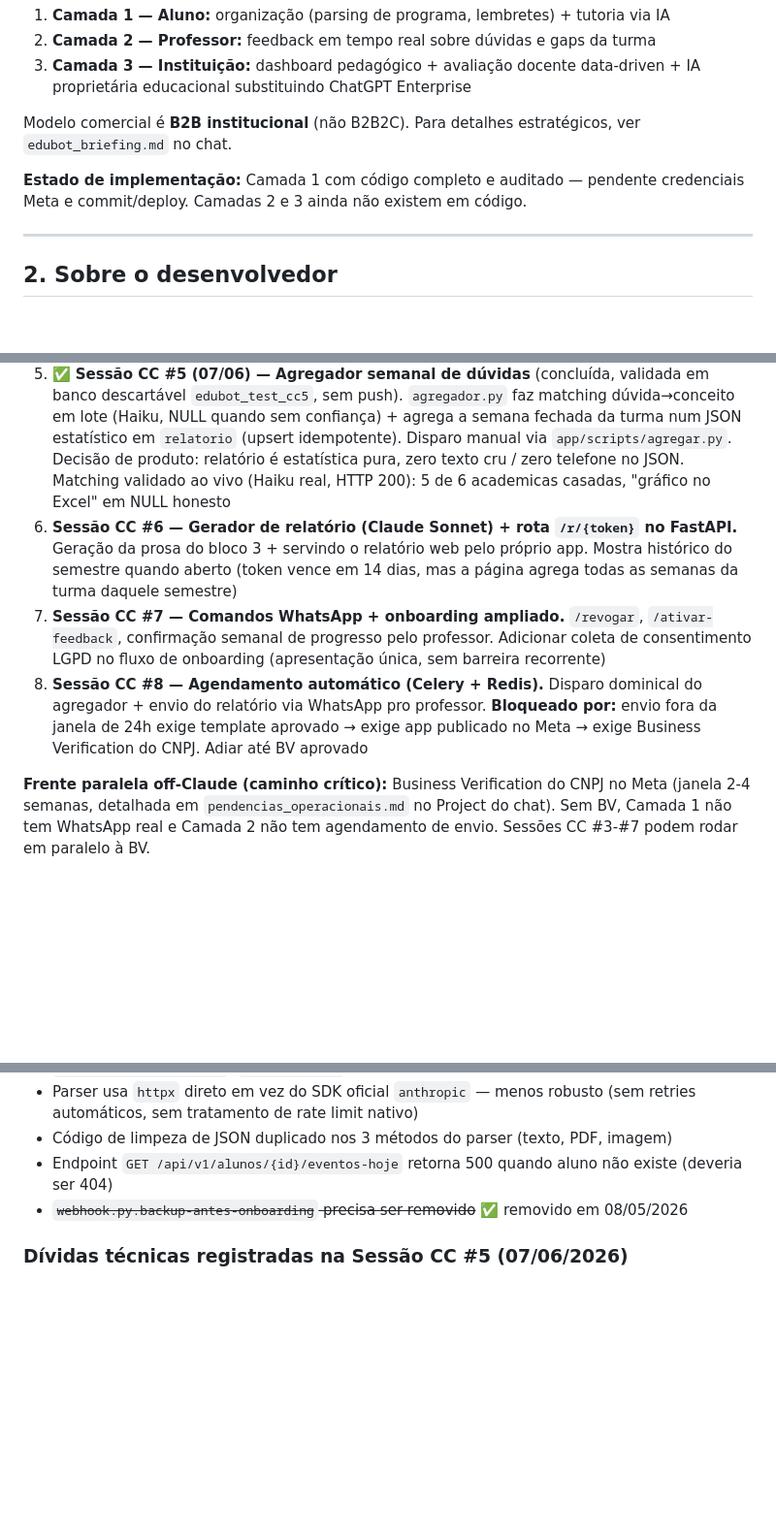
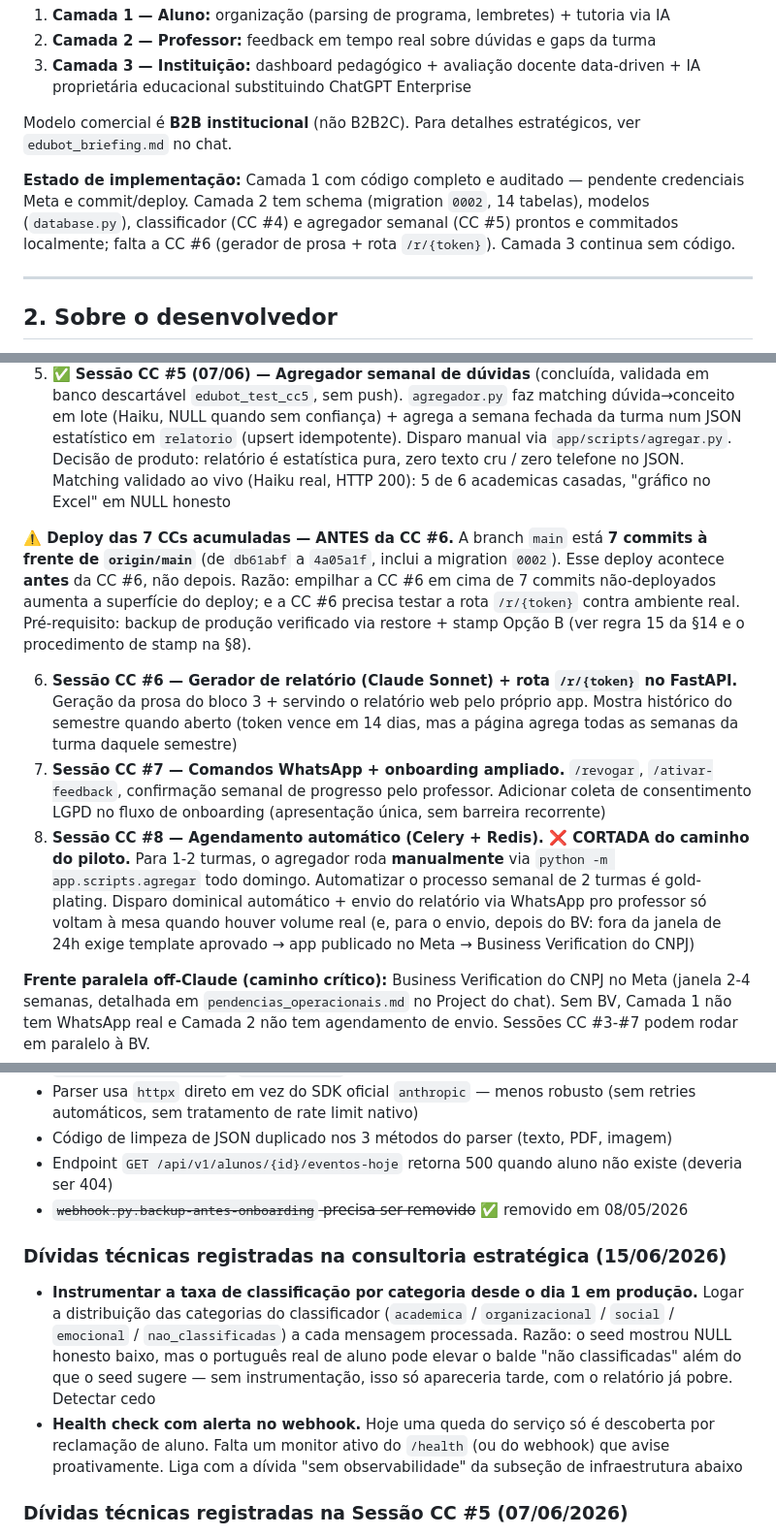
Before and after one commit to ldcpassarelli-png/edubot, a Markdown page: CLAUDE.md, 3 parts joined by grey strips. Shown at 97% size. Drawn GitHub-style; blank space fills up the shorter version.

```diff
--- a/CLAUDE.md
+++ b/CLAUDE.md
@@ -16,7 +16,7 @@ EduBot é uma **plataforma de inteligência pedagógica via WhatsApp** para univ
 
 Modelo comercial é **B2B institucional** (não B2B2C). Para detalhes estratégicos, ver `edubot_briefing.md` no chat.
 
-**Estado de implementação:** Camada 1 com código completo e auditado — pendente credenciais Meta e commit/deploy. Camadas 2 e 3 ainda não existem em código.
+**Estado de implementação:** Camada 1 com código completo e auditado — pendente credenciais Meta e commit/deploy. Camada 2 tem schema (migration `0002`, 14 tabelas), modelos (`database.py`), classificador (CC #4) e agregador semanal (CC #5) prontos e commitados localmente; falta a CC #6 (gerador de prosa + rota `/r/{token}`). Camada 3 continua sem código.
 
 ---
 
@@ -320,9 +320,12 @@ Sequência de Sessões CC pendentes, em ordem de dependência:
 3. ✅ **Sessão CC #3 (04/06) — Modelos SQLAlchemy da Camada 2 + persistência de mensagem no webhook** (concluída, validada local, sem push). Os 14 modelos em `database.py`; webhook grava cada mensagem (entrada e saída) em `mensagem` com dedup por `whatsapp_message_id`
 4. ✅ **Sessão CC #4 (05/06) — Classificador de mensagem** (concluída, validada em banco descartável, sem push). `classificador.py` classifica msg de ENTRADA em 0/1/N dúvidas via Haiku, roda como BackgroundTask; só `academica`/`organizacional` persistem (`social`/`emocional` detectadas mas não gravadas); turma via matrícula ativa; falha graciosa devolve `None`. Conceito/aula/embedding/calibração por matéria ficam pra fast-follow pós-CC #7
 5. ✅ **Sessão CC #5 (07/06) — Agregador semanal de dúvidas** (concluída, validada em banco descartável `edubot_test_cc5`, sem push). `agregador.py` faz matching dúvida→conceito em lote (Haiku, NULL quando sem confiança) + agrega a semana fechada da turma num JSON estatístico em `relatorio` (upsert idempotente). Disparo manual via `app/scripts/agregar.py`. Decisão de produto: relatório é estatística pura, zero texto cru / zero telefone no JSON. Matching validado ao vivo (Haiku real, HTTP 200): 5 de 6 academicas casadas, "gráfico no Excel" em NULL honesto
+
+**⚠️ Deploy das 7 CCs acumuladas — ANTES da CC #6.** A branch `main` está **7 commits à frente de `origin/main`** (de `db61abf` a `4a05a1f`, inclui a migration `0002`). Esse deploy acontece **antes** da CC #6, não depois. Razão: empilhar a CC #6 em cima de 7 commits não-deployados aumenta a superfície do deploy; e a CC #6 precisa testar a rota `/r/{token}` contra ambiente real. Pré-requisito: backup de produção verificado via restore + stamp Opção B (ver regra 15 da §14 e o procedimento de stamp na §8).
+
 6. **Sessão CC #6 — Gerador de relatório (Claude Sonnet) + rota `/r/{token}` no FastAPI.** Geração da prosa do bloco 3 + servindo o relatório web pelo próprio app. Mostra histórico do semestre quando aberto (token vence em 14 dias, mas a página agrega todas as semanas da turma daquele semestre)
 7. **Sessão CC #7 — Comandos WhatsApp + onboarding ampliado.** `/revogar`, `/ativar-feedback`, confirmação semanal de progresso pelo professor. Adicionar coleta de consentimento LGPD no fluxo de onboarding (apresentação única, sem barreira recorrente)
-8. **Sessão CC #8 — Agendamento automático (Celery + Redis).** Disparo dominical do agregador + envio do relatório via WhatsApp pro professor. **Bloqueado por:** envio fora da janela de 24h exige template aprovado → exige app publicado no Meta → exige Business Verification do CNPJ. Adiar até BV aprovado
+8. **Sessão CC #8 — Agendamento automático (Celery + Redis). ❌ CORTADA do caminho do piloto.** Para 1-2 turmas, o agregador roda **manualmente** via `python -m app.scripts.agregar` todo domingo. Automatizar o processo semanal de 2 turmas é gold-plating. Disparo dominical automático + envio do relatório via WhatsApp pro professor só voltam à mesa quando houver volume real (e, para o envio, depois do BV: fora da janela de 24h exige template aprovado → app publicado no Meta → Business Verification do CNPJ)
 
 **Frente paralela off-Claude (caminho crítico):** Business Verification do CNPJ no Meta (janela 2-4 semanas, detalhada em `pendencias_operacionais.md` no Project do chat). Sem BV, Camada 1 não tem WhatsApp real e Camada 2 não tem agendamento de envio. Sessões CC #3-#7 podem rodar em paralelo à BV.
 
@@ -371,6 +374,11 @@ Sequência de Sessões CC pendentes, em ordem de dependência:
 - Código de limpeza de JSON duplicado nos 3 métodos do parser (texto, PDF, imagem)
 - Endpoint `GET /api/v1/alunos/{id}/eventos-hoje` retorna 500 quando aluno não existe (deveria ser 404)
 - ~~`webhook.py.backup-antes-onboarding` precisa ser removido~~ ✅ removido em 08/05/2026
+
+### Dívidas técnicas registradas na consultoria estratégica (15/06/2026)
+
+- **Instrumentar a taxa de classificação por categoria desde o dia 1 em produção.** Logar a distribuição das categorias do classificador (`academica` / `organizacional` / `social` / `emocional` / `nao_classificadas`) a cada mensagem processada. Razão: o seed mostrou NULL honesto baixo, mas o português real de aluno pode elevar o balde "não classificadas" além do que o seed sugere — sem instrumentação, isso só apareceria tarde, com o relatório já pobre. Detectar cedo
+- **Health check com alerta no webhook.** Hoje uma queda do serviço só é descoberta por reclamação de aluno. Falta um monitor ativo do `/health` (ou do webhook) que avise proativamente. Liga com a dívida "sem observabilidade" da subseção de infraestrutura abaixo
 
 ### Dívidas técnicas registradas na Sessão CC #5 (07/06/2026)
 
```
Also changed, not shown: other parts of CLAUDE.md (+4 -3 lines).
